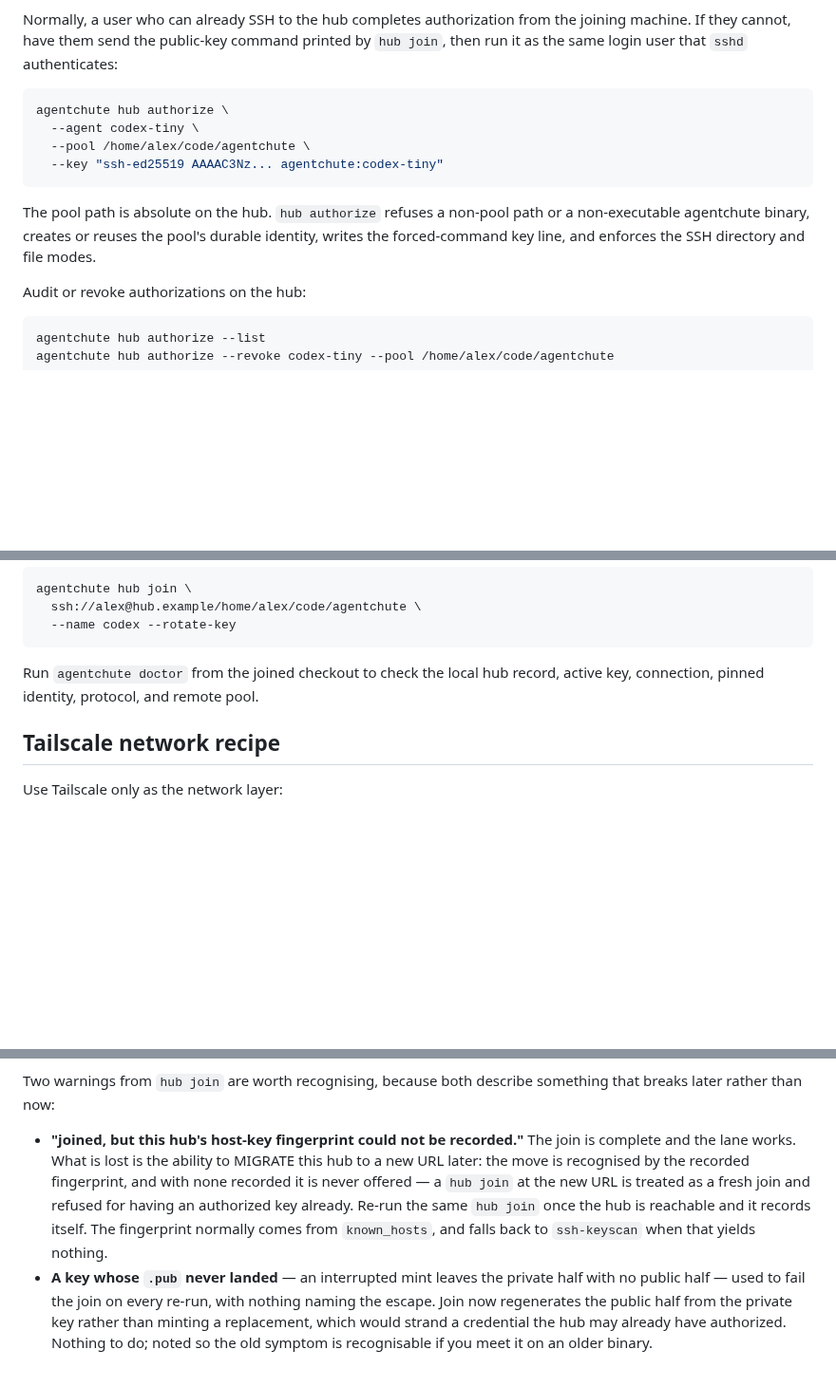
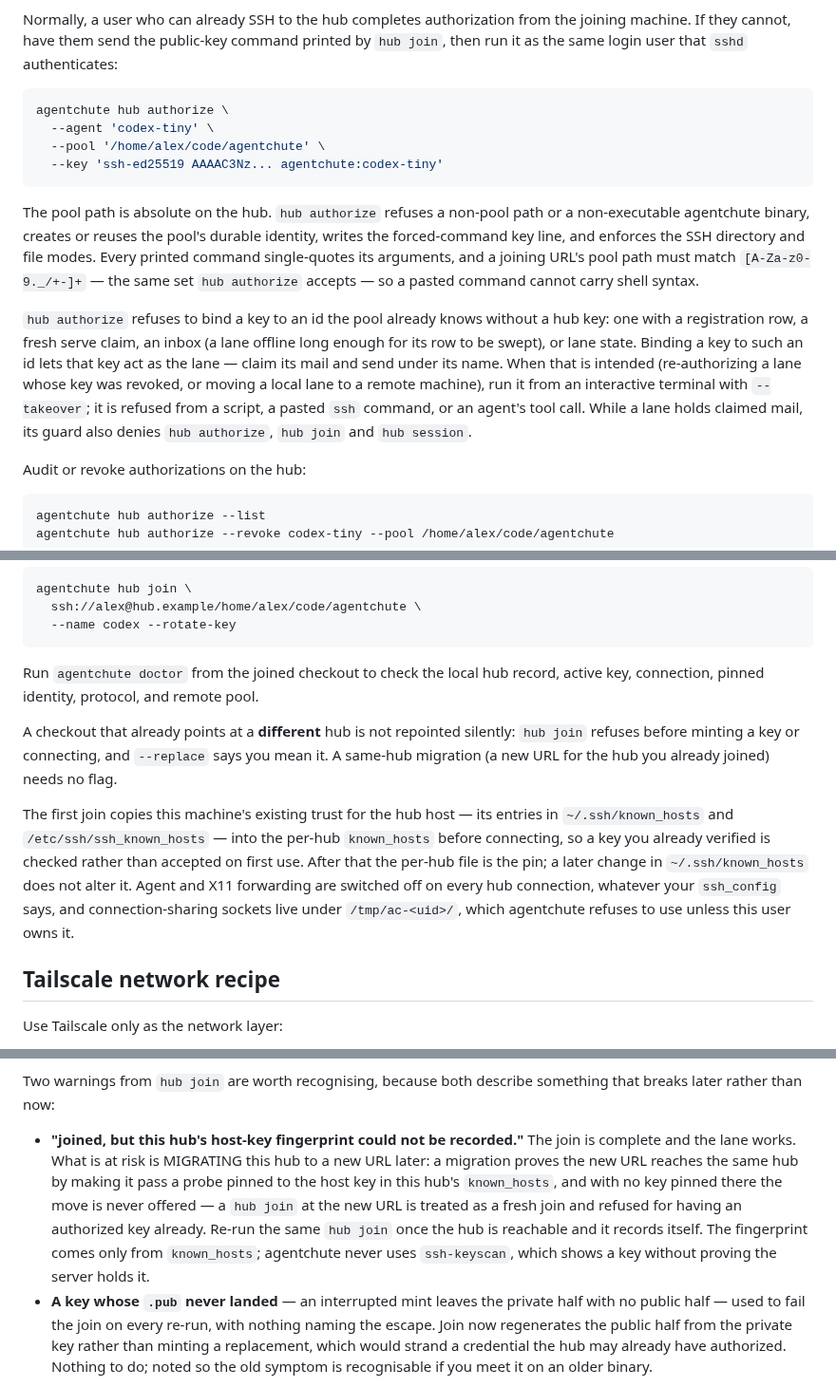
Before and after one commit to agentchute/agentchute, a Markdown page: docs/hub.md, 3 parts joined by grey strips. Shown at 95% size. Rendered like a GitHub page; blank space fills up the shorter version.

Commit message:
docs(hub): spec and operator docs for S8-S11 (pool-path charset, --takeover, --replace, known_hosts seeding, pinned migration proof, send-unknown window); changelog
Co-Authored-By: Claude Opus 5.5 <noreply@anthropic.com>

````diff
--- a/docs/hub.md
+++ b/docs/hub.md
@@ -14,12 +14,14 @@ Normally, a user who can already SSH to the hub completes authorization from the
 
 ```sh
 agentchute hub authorize \
-  --agent codex-tiny \
-  --pool /home/alex/code/agentchute \
-  --key "ssh-ed25519 AAAAC3Nz... agentchute:codex-tiny"
+  --agent 'codex-tiny' \
+  --pool '/home/alex/code/agentchute' \
+  --key 'ssh-ed25519 AAAAC3Nz... agentchute:codex-tiny'
 ```
 
-The pool path is absolute on the hub. `hub authorize` refuses a non-pool path or a non-executable agentchute binary, creates or reuses the pool's durable identity, writes the forced-command key line, and enforces the SSH directory and file modes.
+The pool path is absolute on the hub. `hub authorize` refuses a non-pool path or a non-executable agentchute binary, creates or reuses the pool's durable identity, writes the forced-command key line, and enforces the SSH directory and file modes. Every printed command single-quotes its arguments, and a joining URL's pool path must match `[A-Za-z0-9._/+-]+` — the same set `hub authorize` accepts — so a pasted command cannot carry shell syntax.
+
+`hub authorize` refuses to bind a key to an id the pool already knows without a hub key: one with a registration row, a fresh serve claim, an inbox (a lane offline long enough for its row to be swept), or lane state. Binding a key to such an id lets that key act as the lane — claim its mail and send under its name. When that is intended (re-authorizing a lane whose key was revoked, or moving a local lane to a remote machine), run it from an interactive terminal with `--takeover`; it is refused from a script, a pasted `ssh` command, or an agent's tool call. While a lane holds claimed mail, its guard also denies `hub authorize`, `hub join` and `hub session`.
 
 Audit or revoke authorizations on the hub:
 
@@ -73,6 +75,10 @@ agentchute hub join \
 
 Run `agentchute doctor` from the joined checkout to check the local hub record, active key, connection, pinned identity, protocol, and remote pool.
 
+A checkout that already points at a **different** hub is not repointed silently: `hub join` refuses before minting a key or connecting, and `--replace` says you mean it. A same-hub migration (a new URL for the hub you already joined) needs no flag.
+
+The first join copies this machine's existing trust for the hub host — its entries in `~/.ssh/known_hosts` and `/etc/ssh/ssh_known_hosts` — into the per-hub `known_hosts` before connecting, so a key you already verified is checked rather than accepted on first use. After that the per-hub file is the pin; a later change in `~/.ssh/known_hosts` does not alter it. Agent and X11 forwarding are switched off on every hub connection, whatever your `ssh_config` says, and connection-sharing sockets live under `/tmp/ac-<uid>/`, which agentchute refuses to use unless this user owns it.
+
 ## Tailscale network recipe
 
 Use Tailscale only as the network layer:
@@ -106,12 +112,13 @@ Two warnings from `hub join` are worth recognising, because both describe someth
 breaks later rather than now:
 
 - **"joined, but this hub's host-key fingerprint could not be recorded."** The join is complete
-  and the lane works. What is lost is the ability to MIGRATE this hub to a new URL later: the
-  move is recognised by the recorded fingerprint, and with none recorded it is never offered —
-  a `hub join` at the new URL is treated as a fresh join and refused for having an authorized
-  key already. Re-run the same `hub join` once the hub is reachable and it records itself. The
-  fingerprint normally comes from `known_hosts`, and falls back to `ssh-keyscan` when that
-  yields nothing.
+  and the lane works. What is at risk is MIGRATING this hub to a new URL later: a migration
+  proves the new URL reaches the same hub by making it pass a probe pinned to the host key in
+  this hub's `known_hosts`, and with no key pinned there the move is never offered — a
+  `hub join` at the new URL is treated as a fresh join and refused for having an authorized key
+  already. Re-run the same `hub join` once the hub is reachable and it records itself. The
+  fingerprint comes only from `known_hosts`; agentchute never uses `ssh-keyscan`, which shows a
+  key without proving the server holds it.
 - **A key whose `.pub` never landed** — an interrupted mint leaves the private half with no
   public half — used to fail the join on every re-run, with nothing naming the escape. Join now
   regenerates the public half from the private key rather than minting a replacement, which
````
Also changed, not shown: AGENTCHUTE.md (+4 -2 lines), CHANGELOG.md (+7 -0 lines).
